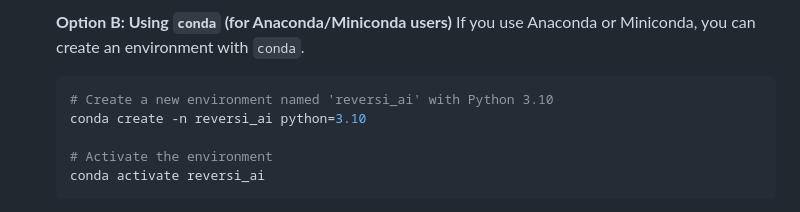
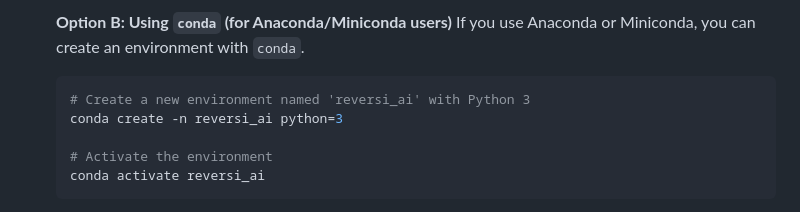
Before and after one commit to aroellin/reversi, a Markdown page: README.md, the part around the change. Rendered like a GitHub page.

````diff
--- a/README.md
+++ b/README.md
@@ -40,8 +40,8 @@ The project provides a complete ecosystem for training, analyzing, and playing w
     If you use Anaconda or Miniconda, you can create an environment with `conda`.
 
     ```bash
-    # Create a new environment named 'reversi_ai' with Python 3.10
-    conda create -n reversi_ai python=3.10
+    # Create a new environment named 'reversi_ai' with Python 3
+    conda create -n reversi_ai python=3
 
     # Activate the environment
     conda activate reversi_ai
````
